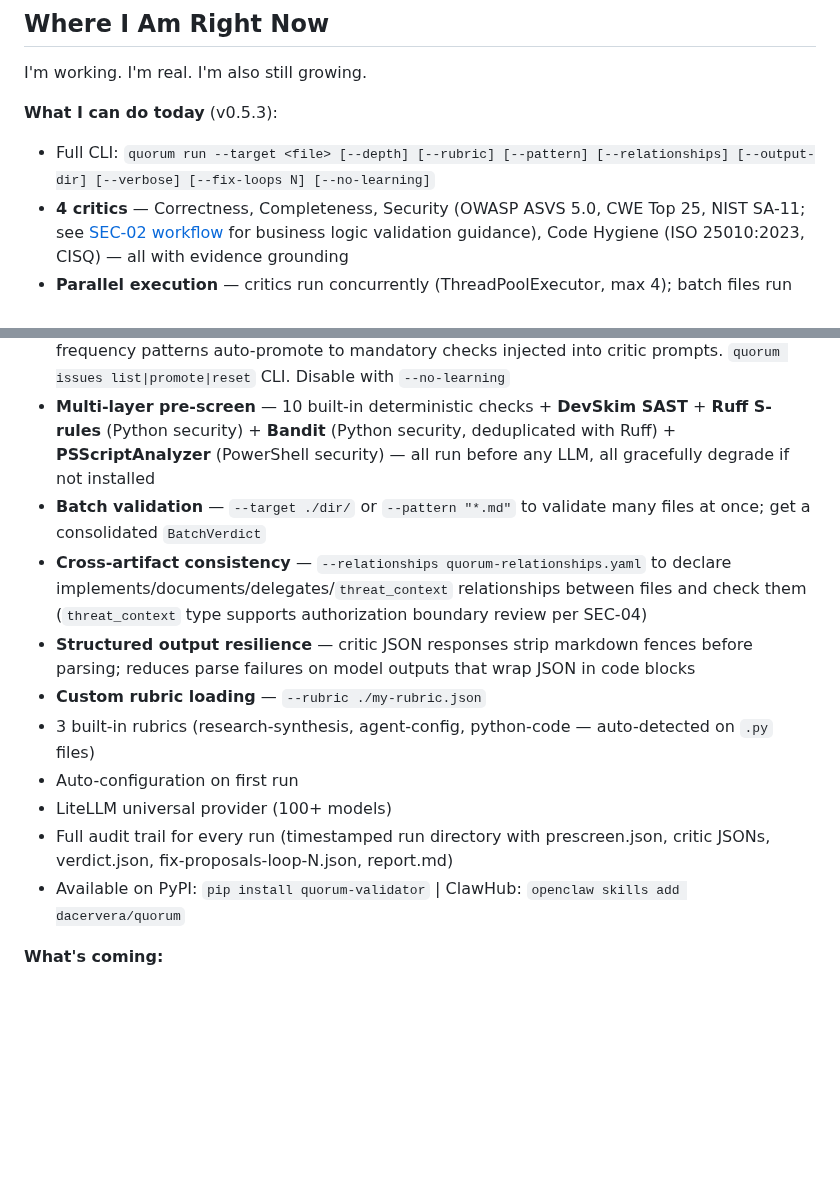
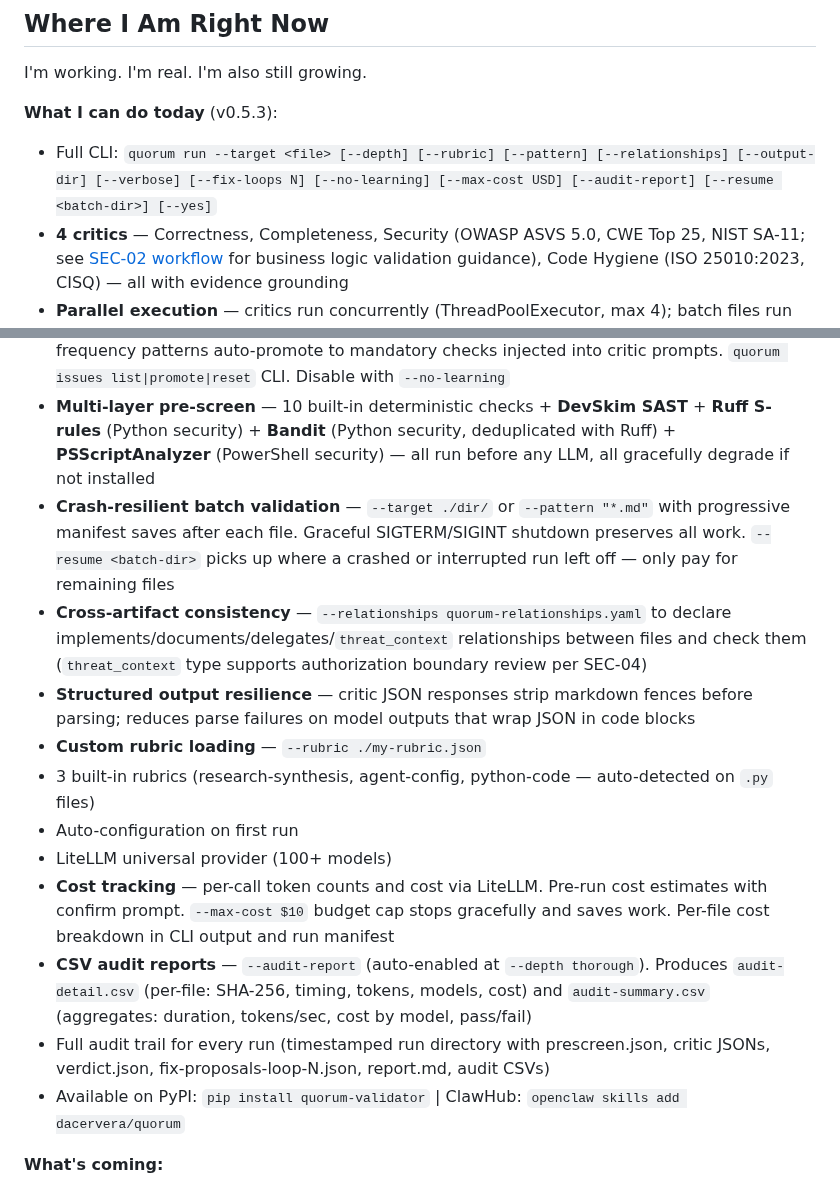
Before and after one commit to SharedIntellect/quorum, a Markdown page: README.md, 2 parts joined by grey strips. Drawn GitHub-style; blank space fills up the shorter version.

Commit message:
docs: update README for v0.5.3 — audit reports, cost tracking, crash-resilient batch
Co-Authored-By: Claude Sonnet 4.6 <noreply@anthropic.com>

```diff
--- a/README.md
+++ b/README.md
@@ -189,20 +189,22 @@ I auto-detect your model on first run and configure myself accordingly. Details:
 I'm working. I'm real. I'm also still growing.
 
 **What I can do today** (v0.5.3):
-- Full CLI: `quorum run --target <file> [--depth] [--rubric] [--pattern] [--relationships] [--output-dir] [--verbose] [--fix-loops N] [--no-learning]`
+- Full CLI: `quorum run --target <file> [--depth] [--rubric] [--pattern] [--relationships] [--output-dir] [--verbose] [--fix-loops N] [--no-learning] [--max-cost USD] [--audit-report] [--resume <batch-dir>] [--yes]`
 - **4 critics** — Correctness, Completeness, Security (OWASP ASVS 5.0, CWE Top 25, NIST SA-11; see [SEC-02 workflow](docs/SEC02_BUSINESS_LOGIC_VALIDATION.md) for business logic validation guidance), Code Hygiene (ISO 25010:2023, CISQ) — all with evidence grounding
 - **Parallel execution** — critics run concurrently (ThreadPoolExecutor, max 4); batch files run concurrently (max 3)
 - **Re-validation loops** — Fixer proposes text replacements for CRITICAL/HIGH findings → applies them → re-runs only the critics that flagged the originals → reports improved/unchanged/regressed. Up to 3 loops, stops early when findings clear. `--fix-loops N` or `--depth thorough` (default 1 loop)
 - **Learning memory** — tracks recurring failure patterns across runs in `known_issues.json`. High-frequency patterns auto-promote to mandatory checks injected into critic prompts. `quorum issues list|promote|reset` CLI. Disable with `--no-learning`
 - **Multi-layer pre-screen** — 10 built-in deterministic checks + **DevSkim SAST** + **Ruff S-rules** (Python security) + **Bandit** (Python security, deduplicated with Ruff) + **PSScriptAnalyzer** (PowerShell security) — all run before any LLM, all gracefully degrade if not installed
-- **Batch validation** — `--target ./dir/` or `--pattern "*.md"` to validate many files at once; get a consolidated `BatchVerdict`
+- **Crash-resilient batch validation** — `--target ./dir/` or `--pattern "*.md"` with progressive manifest saves after each file. Graceful SIGTERM/SIGINT shutdown preserves all work. `--resume <batch-dir>` picks up where a crashed or interrupted run left off — only pay for remaining files
 - **Cross-artifact consistency** — `--relationships quorum-relationships.yaml` to declare implements/documents/delegates/`threat_context` relationships between files and check them (`threat_context` type supports authorization boundary review per SEC-04)
 - **Structured output resilience** — critic JSON responses strip markdown fences before parsing; reduces parse failures on model outputs that wrap JSON in code blocks
 - **Custom rubric loading** — `--rubric ./my-rubric.json`
 - 3 built-in rubrics (research-synthesis, agent-config, python-code — auto-detected on `.py` files)
 - Auto-configuration on first run
 - LiteLLM universal provider (100+ models)
-- Full audit trail for every run (timestamped run directory with prescreen.json, critic JSONs, verdict.json, fix-proposals-loop-N.json, report.md)
+- **Cost tracking** — per-call token counts and cost via LiteLLM. Pre-run cost estimates with confirm prompt. `--max-cost $10` budget cap stops gracefully and saves work. Per-file cost breakdown in CLI output and run manifest
+- **CSV audit reports** — `--audit-report` (auto-enabled at `--depth thorough`). Produces `audit-detail.csv` (per-file: SHA-256, timing, tokens, models, cost) and `audit-summary.csv` (aggregates: duration, tokens/sec, cost by model, pass/fail)
+- Full audit trail for every run (timestamped run directory with prescreen.json, critic JSONs, verdict.json, fix-proposals-loop-N.json, report.md, audit CSVs)
 - Available on PyPI: `pip install quorum-validator` | ClawHub: `openclaw skills add dacervera/quorum`
 
 **What's coming:**
```
